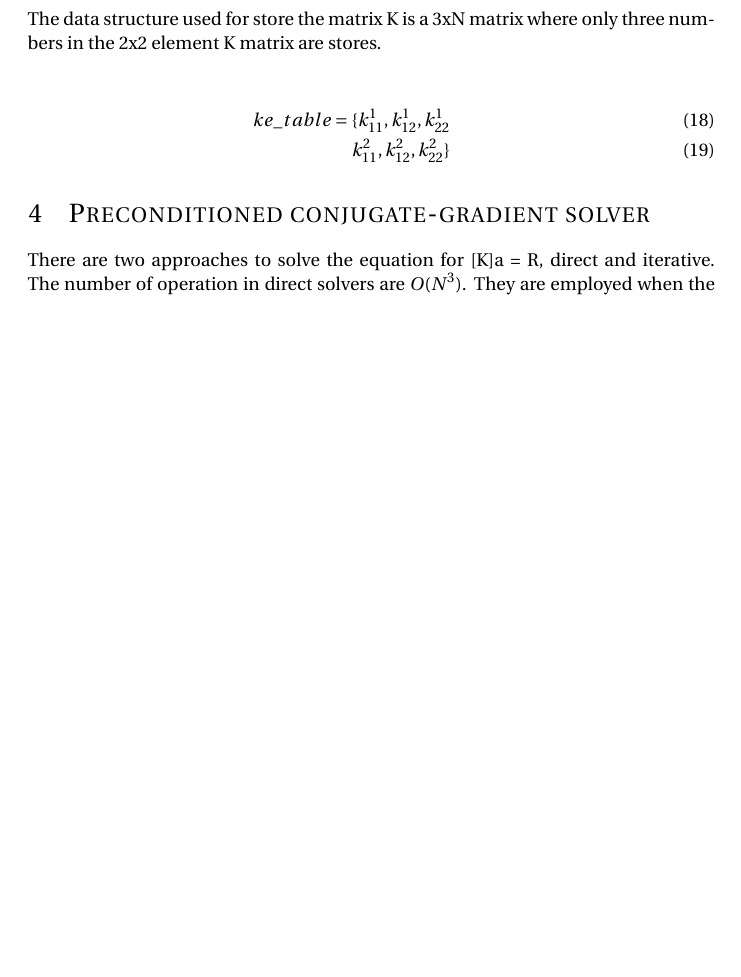
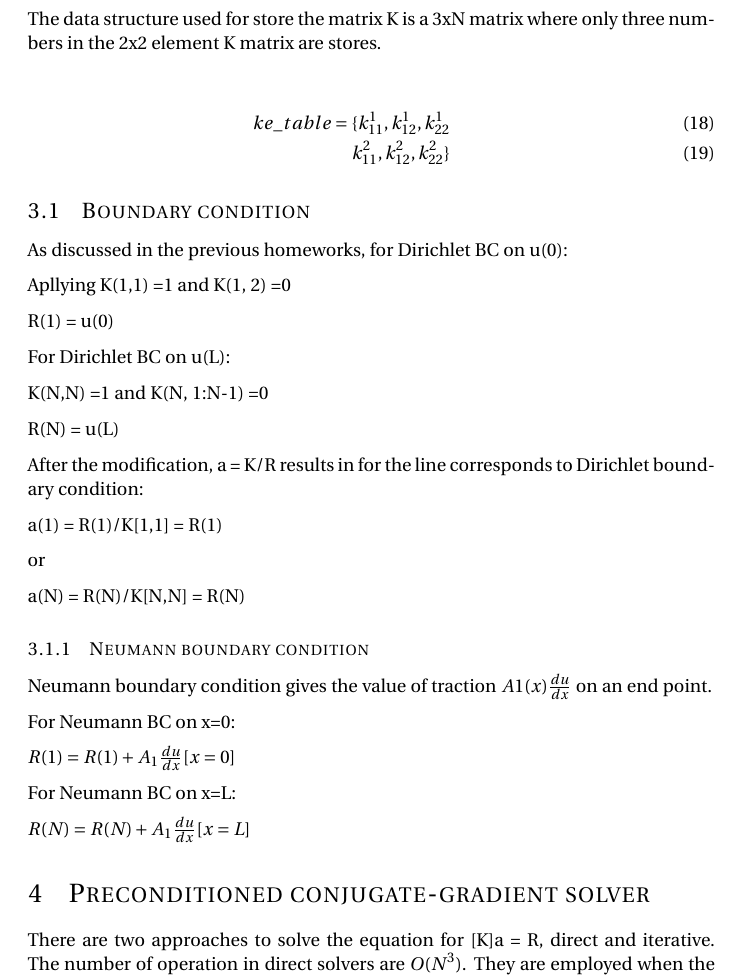
Before and after one commit to xwa9860/Finite-element-method, a LaTeX problem sheet (HW3_latex/FEM_HW3.tex): part of page 6 of 10, cut so that both start at the same text, the shorter picture padded with empty space. Compiled offline with pdfLaTeX.

Commit message:
debugging kettle

```diff
--- a/HW3_latex/FEM_HW3.tex
+++ b/HW3_latex/FEM_HW3.tex
@@ -231,6 +231,39 @@ ke\_table = \{ k_{11}^1, k_{12}^1, k_{22}^1 \\
                k_{11}^2, k_{12}^2, k_{22}^2 \}
 \end{eqnarray}
 
+ \subsection{Boundary condition}
+
+As discussed in the previous homeworks, for Dirichlet BC on u(0):
+
+Apllying K(1,1) =1 and K(1, 2) =0
+
+R(1) = u(0)
+
+For Dirichlet BC on u(L):
+
+K(N,N) =1 and K(N, 1:N-1) =0
+
+R(N) = u(L)
+
+After the modification, a = K/R results in for the line corresponds to Dirichlet boundary condition:
+
+a(1) = R(1)/K[1,1] = R(1)
+
+or
+
+a(N) = R(N)/K[N,N] = R(N)
+
+\subsubsection{Neumann boundary condition}
+Neumann boundary condition gives the value of traction $A1(x)\frac{du}{dx}$ on an end point.
+
+For Neumann BC on x=0:
+
+ $R(1) = R(1) + A_1 \frac{du}{dx}[x=0] $
+
+
+For Neumann BC on x=L:
+
+ $R(N)=R(N)+ A_1 \frac{du}{dx}[x=L] $
 %%%%%%%%%%%%%%%%%%%%%%%%%%%%%%%%%%%%%%%%%%%%%%%%%%%%%%%%%%%%%%%%%%%%%%%%%%%%%%%%%%%%%%%%%%%%%%%%%%%%%%%%%%%%%%%%%%%%%%%%%%%%%%%%%%%
 %Section: preconditioned conjugate-gradiant solver
 %%%%%%%%%%%%%%%%%%%%%%%%%%%%%%%%%%%%%%%%%%%%%%%%%%%%%%%%%%%%%%%%%%%%%%%%%%%%%%%%%%%%%%%%%%%%%%%%%%%%%%%%%%%%%%%%%%%%%%%%%%%%%%%%%%%
```
Also changed, not shown: 7 other files.
